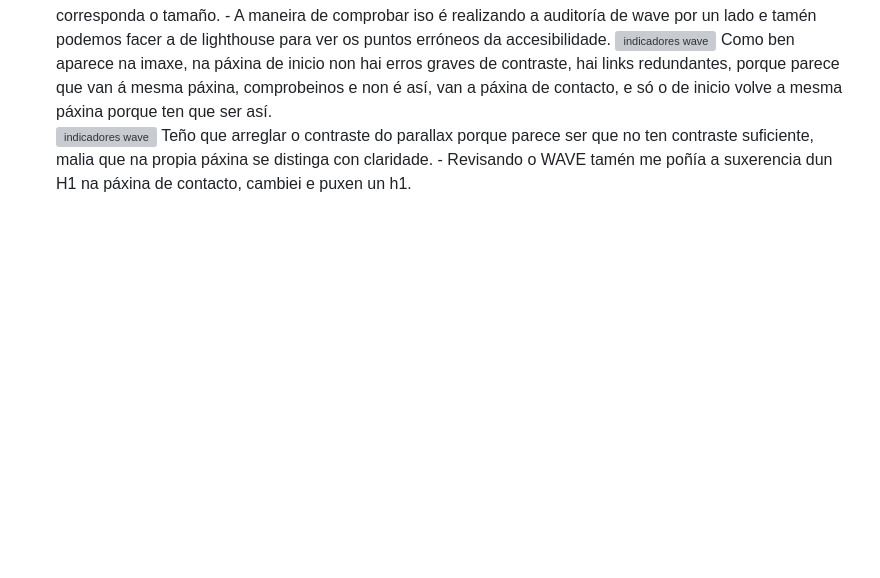
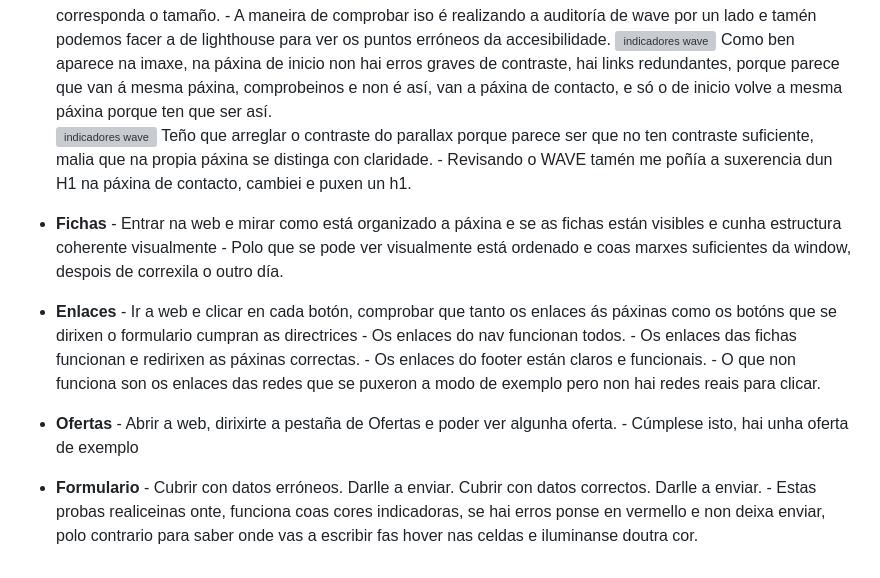
Before and after one commit to Aida-9/Atlantico_travel, a Markdown page: readme.md, the part around the change. GitHub-like rendering; blank space fills up the shorter version; grey boxes are pictures that could not be loaded.

Commit message:
Seguir coa verificación da web e a comprobación mediante probas

```diff
--- a/readme.md
+++ b/readme.md
@@ -203,3 +203,19 @@ Como ben aparece na imaxe, na páxina de inicio non hai erros graves de contrast
 ![indicadores wave](../atlántico_travel/assets/parallaxerro.jpeg)
 Teño que arreglar o contraste do parallax porque parece ser que no ten contraste suficiente, malia que na propia páxina se distinga con claridade.
                 - Revisando o WAVE tamén me poñía a suxerencia dun H1 na páxina de contacto, cambiei e puxen un h1.
+
+- **Fichas**
+        - Entrar na web e mirar como está organizado a páxina e se as fichas están visibles e cunha estructura coherente visualmente
+                - Polo que se pode ver visualmente está ordenado e coas marxes suficientes da window, despois de correxila o outro día.
+- **Enlaces**
+        - Ir a web e clicar en cada botón, comprobar que tanto os enlaces ás páxinas como os botóns que se dirixen o formulario cumpran as directrices
+                - Os enlaces do nav funcionan todos.
+                - Os enlaces das fichas funcionan e redirixen as páxinas correctas.
+                - Os enlaces do footer están claros e funcionais.
+                - O que non funciona son os enlaces das redes que se puxeron a modo de exemplo pero non hai redes reais para clicar.
+- **Ofertas**
+        - Abrir a web, dirixirte a pestaña de Ofertas e poder ver algunha oferta.
+                - Cúmplese isto, hai unha oferta de exemplo
+- **Formulario**
+        - Cubrir con datos erróneos. Darlle a enviar. Cubrir con datos correctos. Darlle a enviar.
+                - Estas probas realiceinas onte, funciona coas cores indicadoras, se hai erros ponse en vermello e non deixa enviar, polo contrario para saber onde vas a escribir fas hover nas celdas e iluminanse doutra cor.
```
